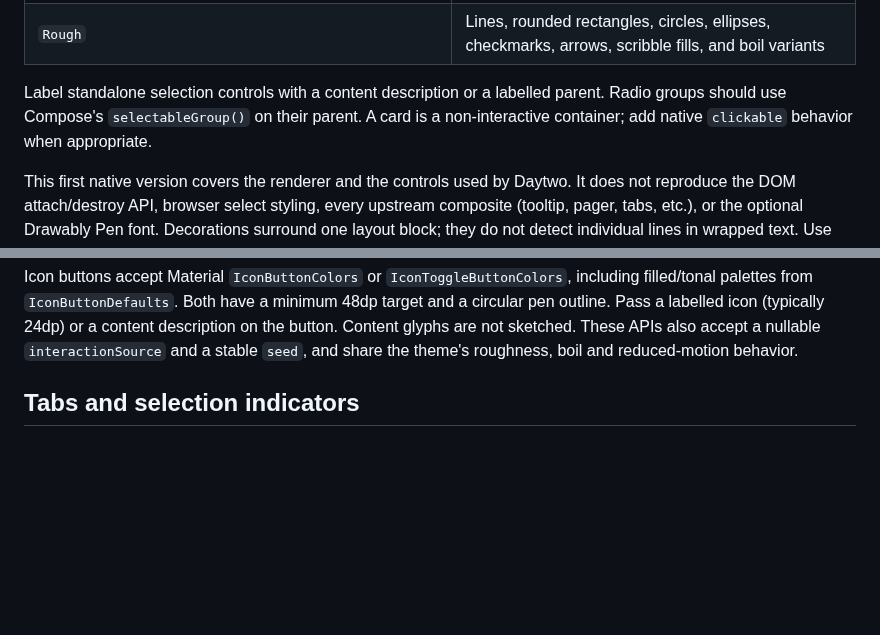
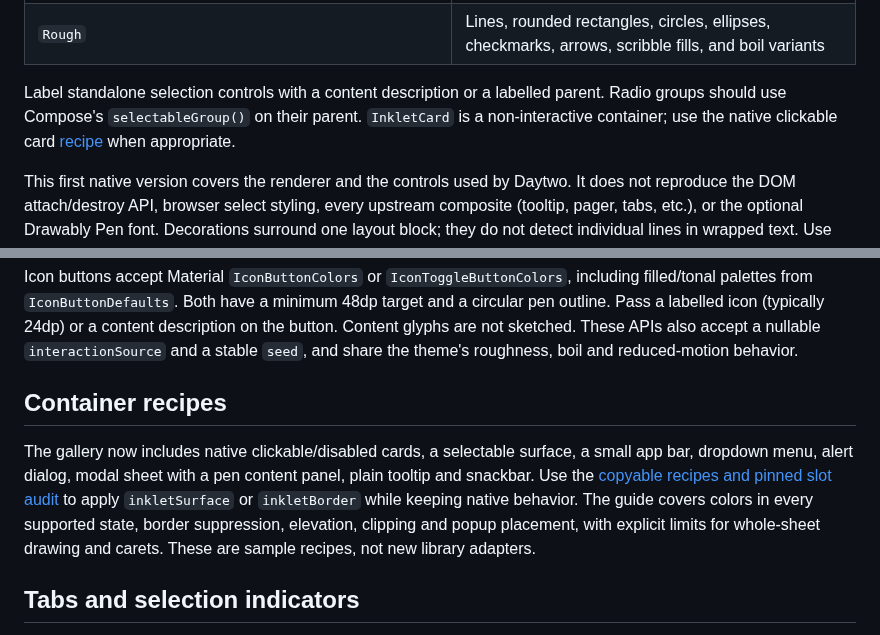
Before and after one commit to ggoggam/inklet, a Markdown page: README.md, 2 parts joined by grey strips. Drawn GitHub-style; blank space fills up the shorter version.

Commit message:
feat(inklet): add Material 3 container recipes (#418)

```diff
--- a/README.md
+++ b/README.md
@@ -107,8 +107,9 @@ Gradle module and artifact, which still includes the Material 3 dependency.
 | `Rough` | Lines, rounded rectangles, circles, ellipses, checkmarks, arrows, scribble fills, and boil variants |
 
 Label standalone selection controls with a content description or a labelled parent.
-Radio groups should use Compose's `selectableGroup()` on their parent. A card is a
-non-interactive container; add native `clickable` behavior when appropriate.
+Radio groups should use Compose's `selectableGroup()` on their parent. `InkletCard`
+is a non-interactive container; use the native clickable card
+[recipe](docs/container-recipes.md#cards-and-surfaces) when appropriate.
 
 This first native version covers the renderer and the controls used by Daytwo.
 It does not reproduce the DOM attach/destroy API, browser select styling, every
@@ -171,6 +172,16 @@ including filled/tonal palettes from `IconButtonDefaults`. Both have a minimum
 content description on the button. Content glyphs are not sketched. These APIs
 also accept a nullable `interactionSource` and a stable `seed`, and share the
 theme's roughness, boil and reduced-motion behavior.
+
+## Container recipes
+
+The gallery now includes native clickable/disabled cards, a selectable surface,
+a small app bar, dropdown menu, alert dialog, modal sheet with a pen content panel,
+plain tooltip and snackbar. Use the [copyable recipes and pinned slot audit](docs/container-recipes.md)
+to apply `inkletSurface` or `inkletBorder` while keeping native behavior. The guide
+covers colors in every supported state, border suppression, elevation, clipping
+and popup placement, with explicit limits for whole-sheet drawing and carets.
+These are sample recipes, not new library adapters.
 
 ## Tabs and selection indicators
 
```
Also changed, not shown: CONTRIBUTING.md (+2 -1 lines), docs/container-recipes.md (added, +238 -0 lines), docs/material3-coverage.md (+16 -8 lines), docs/preview-containers-dark.png (added), docs/preview-containers-light.png (added), 6 other files.
